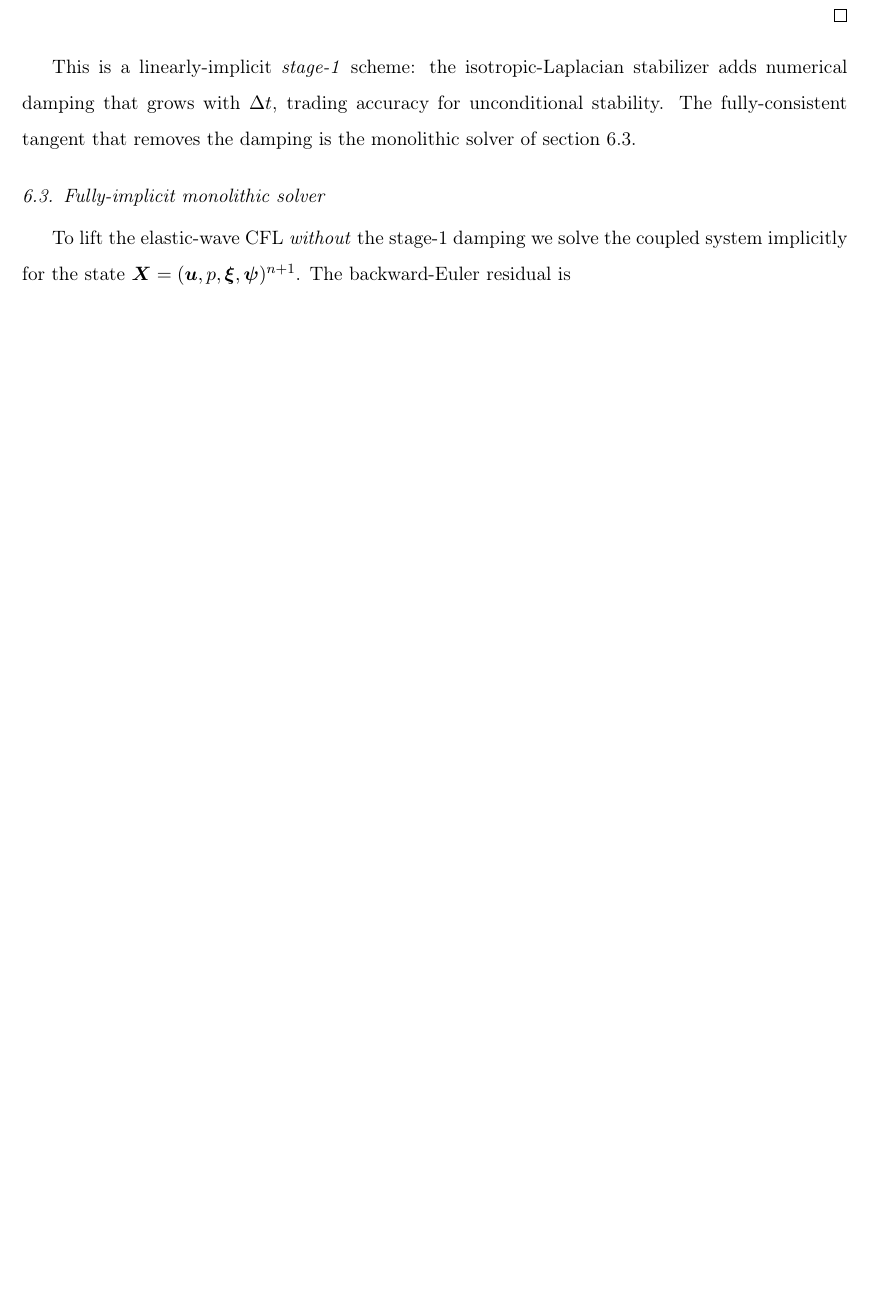
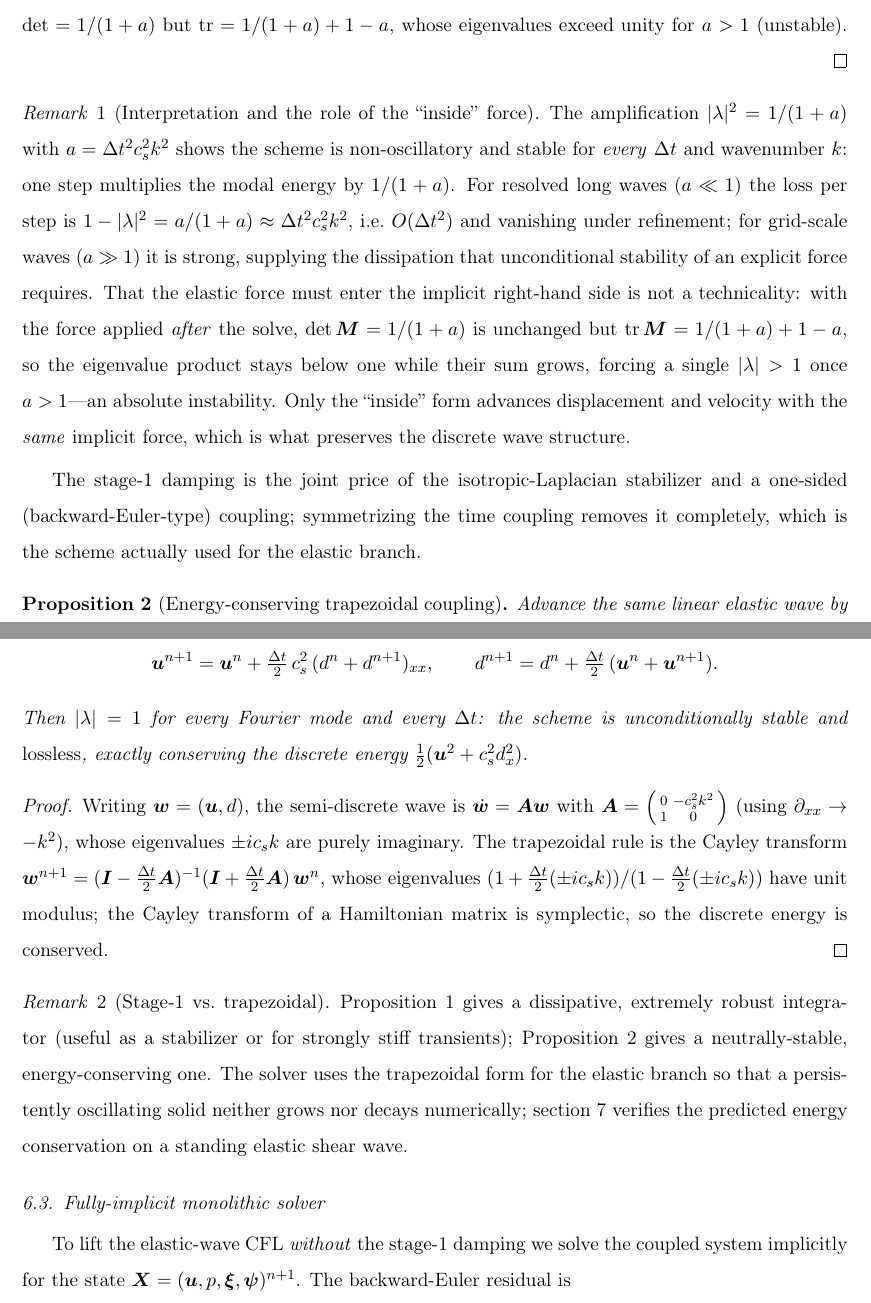
Before and after one commit to samanseifi/pyRMT, a LaTeX paper (paper/main.tex, which reads paper/sections/timeintegration.tex): part of page 9 of 17 before the commit and two parts of pages 9 and 10 of 20 after it, the two joined at a grey line, cut at the place of the change, the shorter picture padded with empty space. Compiled offline with pdfLaTeX.

Commit message:
paper: expand stability propositions, add real convergence/overlay figures, adaptive advection
- expand Prop 1 (elastic-wave stability) with an interpretation Remark (per-step energy
  factor 1/(1+a); why the force must be inside the implicit RHS) and add Prop 2
  (trapezoidal/implicit-midpoint coupling is lossless, |lambda|=1, via the Cayley
  transform of the Hamiltonian wave) + a comparison Remark
- add figures (tracked in paper/figures/): Taylor-Green spatial convergence of velocity/
  pressure/kinetic energy for explicit/IMEX/monolithic (all 2nd order, coincident);
  Taylor-Green energy-decay overlay; soft-disc full-spiral centroid overlay vs Sugiyama
- verification: real convergence figure + energy-conservation subsection (Prop 2)
- validation: real soft-disc overlay figure
- time integration: describe the adaptive advection (central when CFL-stable, SL beyond)
- RMT schematic placeholder added; compiles to 19 pages

Co-Authored-By: Claude Opus 4.8 <noreply@anthropic.com>

```diff
--- a/paper/main.tex
+++ b/paper/main.tex
@@ -14,6 +14,8 @@
 \usepackage{xcolor}
 
 \newtheorem{proposition}{Proposition}
+\theoremstyle{remark}
+\newtheorem{remark}{Remark}
 
 % placeholder figure box (draft only): \phfig{label}{caption}
 \newcommand{\phfig}[2]{%
--- a/paper/sections/timeintegration.tex
+++ b/paper/sections/timeintegration.tex
@@ -79,10 +79,56 @@ the force is applied \emph{after} the implicit solve, the analogous map has
 $\det=1/(1+a)$ but $\operatorname{tr}=1/(1+a)+1-a$, whose eigenvalues exceed unity for
 $a>1$ (unstable). \hfill
 \end{proof}
-This is a linearly-implicit \emph{stage-1} scheme: the isotropic-Laplacian stabilizer
-adds numerical damping that grows with $\dt$, trading accuracy for unconditional
-stability. The fully-consistent tangent that removes the damping is the monolithic
-solver of \cref{sec:monolithic}.
+\begin{remark}[Interpretation and the role of the ``inside'' force]
+\label{rem:vn}
+The amplification $|\lambda|^2=1/(1+a)$ with $a=\dt^2 c_s^2 k^2$ shows the scheme is
+non-oscillatory and stable for \emph{every} $\dt$ and wavenumber $k$: one step multiplies
+the modal energy by $1/(1+a)$. For resolved long waves ($a\ll1$) the loss per step is
+$1-|\lambda|^2 = a/(1+a)\approx \dt^2 c_s^2 k^2$, i.e.\ $O(\dt^2)$ and vanishing under
+refinement; for grid-scale waves ($a\gg1$) it is strong, supplying the dissipation that
+unconditional stability of an explicit force requires. That the elastic force must enter
+the implicit right-hand side is not a technicality: with the force applied \emph{after}
+the solve, $\det\bm M=1/(1+a)$ is unchanged but $\operatorname{tr}\bm M=1/(1+a)+1-a$, so
+the eigenvalue product stays below one while their sum grows, forcing a single
+$|\lambda|>1$ once $a>1$---an absolute instability. Only the ``inside'' form advances
+displacement and velocity with the \emph{same} implicit force, which is what preserves
+the discrete wave structure.
+\end{remark}
+
+The stage-1 damping is the joint price of the isotropic-Laplacian stabilizer and a
+one-sided (backward-Euler-type) coupling; symmetrizing the time coupling removes it
+completely, which is the scheme actually used for the elastic branch.
+
+\begin{proposition}[Energy-conserving trapezoidal coupling]
+\label{prop:trap}
+Advance the same linear elastic wave by the trapezoidal (implicit-midpoint) rule,
+\begin{equation*}
+\uv^{n+1}=\uv^{n}+\tfrac{\dt}{2}\,c_s^2\,(d^n+d^{n+1})_{xx},\qquad
+d^{n+1}=d^{n}+\tfrac{\dt}{2}\,(\uv^{n}+\uv^{n+1}).
+\end{equation*}
+Then $|\lambda|=1$ for every Fourier mode and every $\dt$: the scheme is unconditionally
+stable and \emph{lossless}, exactly conserving the discrete energy
+$\tfrac12(\uv^2+c_s^2 d_x^2)$.
+\end{proposition}
+\begin{proof}
+Writing $\bm w=(\uv,d)$, the semi-discrete wave is $\dot{\bm w}=\bm A\bm w$ with
+$\bm A=\begin{psmallmatrix}0 & -c_s^2 k^2\\ 1 & 0\end{psmallmatrix}$ (using
+$\partial_{xx}\to-k^2$), whose eigenvalues $\pm i c_s k$ are purely imaginary. The
+trapezoidal rule is the Cayley transform
+$\bm w^{n+1}=(\bm I-\tfrac{\dt}{2}\bm A)^{-1}(\bm I+\tfrac{\dt}{2}\bm A)\,\bm w^{n}$,
+whose eigenvalues $(1+\tfrac{\dt}{2}(\pm i c_s k))/(1-\tfrac{\dt}{2}(\pm i c_s k))$ have
+unit modulus; the Cayley transform of a Hamiltonian matrix is symplectic, so the discrete
+energy is conserved. \hfill
+\end{proof}
+
+\begin{remark}[Stage-1 vs.\ trapezoidal]
+Proposition~\ref{prop:vn} gives a dissipative, extremely robust integrator (useful as a
+stabilizer or for strongly stiff transients); Proposition~\ref{prop:trap} gives a
+neutrally-stable, energy-conserving one. The solver uses the trapezoidal form for the
+elastic branch so that a persistently oscillating solid neither grows nor decays
+numerically; \cref{sec:verification} verifies the predicted energy conservation on a
+standing elastic shear wave.
+\end{remark}
 
 \subsection{Fully-implicit monolithic solver}
 \label{sec:monolithic}
```
Also changed, not shown: paper/sections/results.tex (+9 -0 lines), paper/sections/rmt.tex (+6 -0 lines), paper/sections/validation.tex (+13 -3 lines), paper/sections/verification.tex (+25 -9 lines), paper/figures/soft_disc_overlay.png (added), paper/figures/taylor_green_overlay.png (added), paper/figures/tg_convergence_methods.png (added), paper/sections/timeintegration.tex (8 more changed lines).
